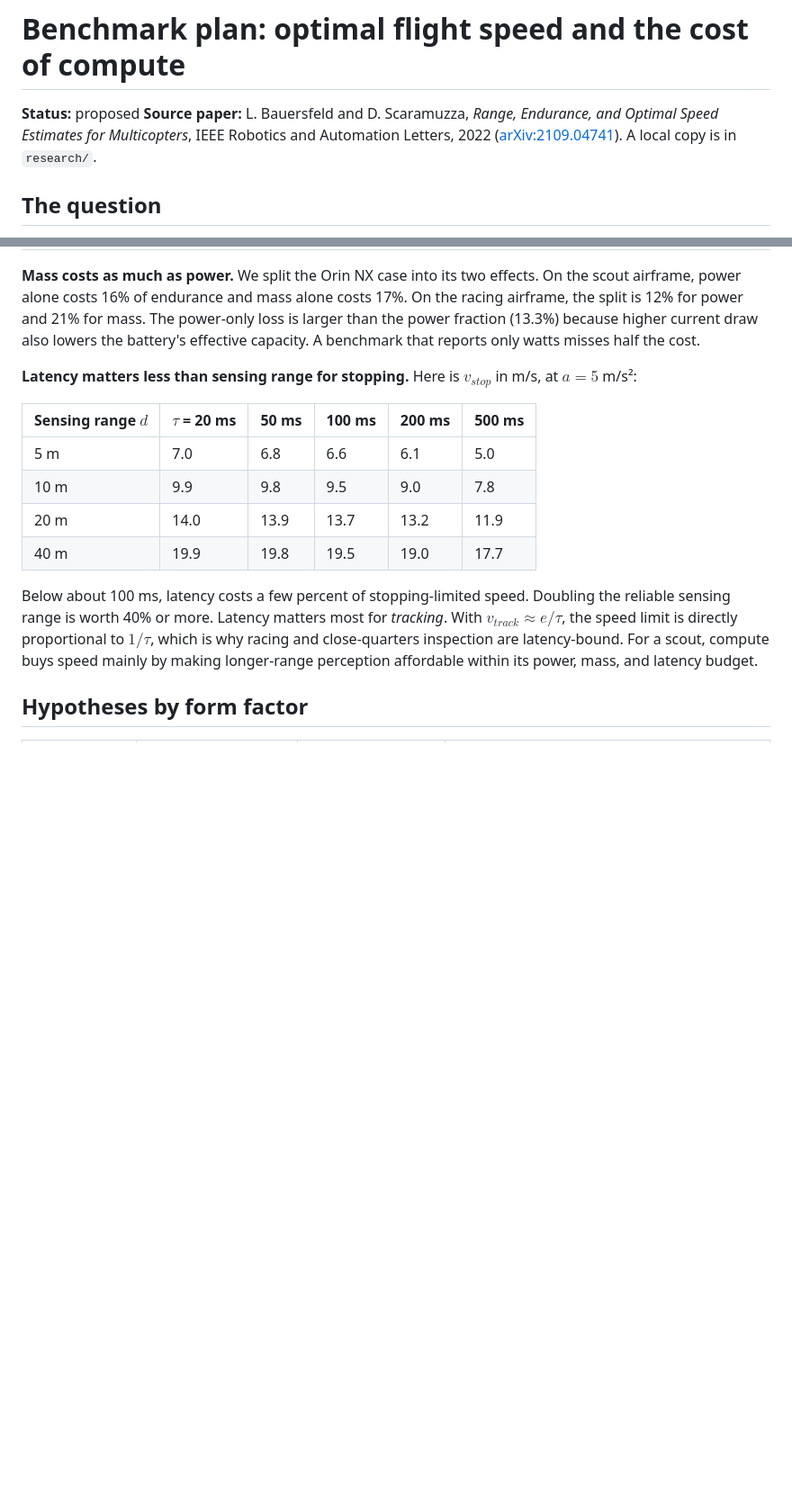
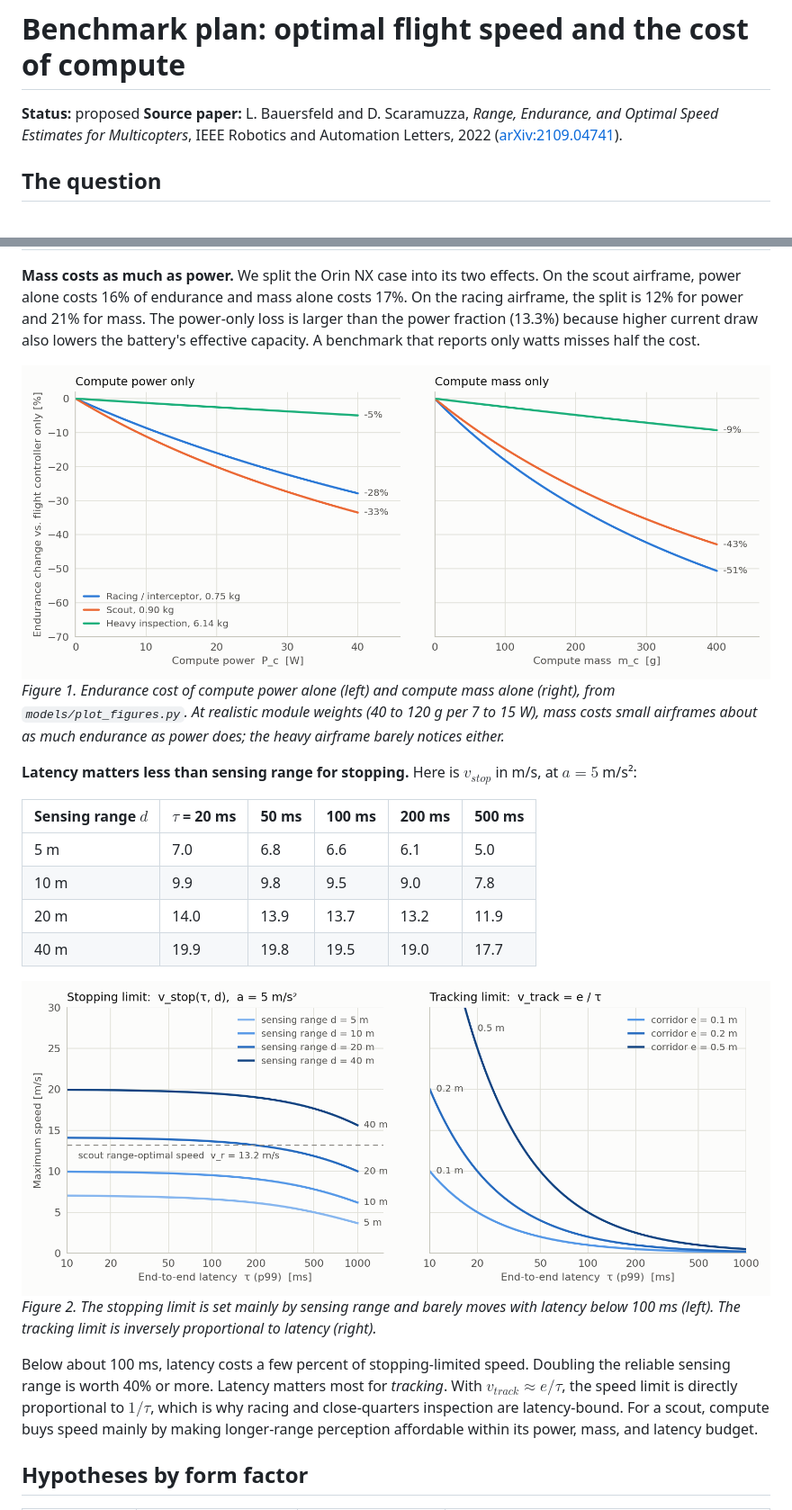
Before and after one commit to branes-ai/drone-capability, a Markdown page: docs/benchmarks/optimal-speed.md, 2 parts joined by grey strips. Shown at 90% size. Rendered like a GitHub page; pictures changed too: docs/benchmarks/img/endurance-cost-light.png (added), docs/benchmarks/img/speed-limits-light.png (added); blank space fills up the shorter version.

```diff
--- a/docs/benchmarks/optimal-speed.md
+++ b/docs/benchmarks/optimal-speed.md
@@ -1,7 +1,7 @@
 # Benchmark plan: optimal flight speed and the cost of compute
 
 **Status:** proposed
-**Source paper:** L. Bauersfeld and D. Scaramuzza, *Range, Endurance, and Optimal Speed Estimates for Multicopters*, IEEE Robotics and Automation Letters, 2022 ([arXiv:2109.04741](https://arxiv.org/abs/2109.04741)). A local copy is in `research/`.
+**Source paper:** L. Bauersfeld and D. Scaramuzza, *Range, Endurance, and Optimal Speed Estimates for Multicopters*, IEEE Robotics and Automation Letters, 2022 ([arXiv:2109.04741](https://arxiv.org/abs/2109.04741)).
 
 ## The question
 
@@ -109,6 +109,13 @@ These come from our implementation of the pen-and-paper algorithm ([`models/pen_
 
 **Mass costs as much as power.** We split the Orin NX case into its two effects. On the scout airframe, power alone costs 16% of endurance and mass alone costs 17%. On the racing airframe, the split is 12% for power and 21% for mass. The power-only loss is larger than the power fraction (13.3%) because higher current draw also lowers the battery's effective capacity. A benchmark that reports only watts misses half the cost.
 
+<picture>
+  <source media="(prefers-color-scheme: dark)" srcset="img/endurance-cost-dark.png">
+  <img alt="Endurance change versus compute power (left) and compute mass (right) for the racing/interceptor, scout, and heavy inspection airframes. At 40 W, endurance drops 28% (racing), 33% (scout), and 5% (heavy inspection); at 400 g, it drops 51%, 43%, and 9%." src="img/endurance-cost-light.png">
+</picture>
+
+*Figure 1. Endurance cost of compute power alone (left) and compute mass alone (right), from `models/plot_figures.py`. At realistic module weights (40 to 120 g per 7 to 15 W), mass costs small airframes about as much endurance as power does; the heavy airframe barely notices either.*
+
 **Latency matters less than sensing range for stopping.** Here is $v_{stop}$ in m/s, at $a = 5$ m/s²:
 
 | Sensing range $d$ | $\tau$ = 20 ms | 50 ms | 100 ms | 200 ms | 500 ms |
@@ -117,6 +124,13 @@ These come from our implementation of the pen-and-paper algorithm ([`models/pen_
 | 10 m | 9.9 | 9.8 | 9.5 | 9.0 | 7.8 |
 | 20 m | 14.0 | 13.9 | 13.7 | 13.2 | 11.9 |
 | 40 m | 19.9 | 19.8 | 19.5 | 19.0 | 17.7 |
+
+<picture>
+  <source media="(prefers-color-scheme: dark)" srcset="img/speed-limits-dark.png">
+  <img alt="Maximum speed versus end-to-end latency. Left: the stopping limit stays nearly flat below 100 ms and is set mainly by sensing range (5 to 40 m), with the scout range-optimal speed of 13.2 m/s marked. Right: the tracking limit e over tau falls steeply with latency for corridors of 0.1, 0.2, and 0.5 m." src="img/speed-limits-light.png">
+</picture>
+
+*Figure 2. The stopping limit is set mainly by sensing range and barely moves with latency below 100 ms (left). The tracking limit is inversely proportional to latency (right).*
 
 Below about 100 ms, latency costs a few percent of stopping-limited speed. Doubling the reliable sensing range is worth 40% or more. Latency matters most for *tracking*. With $v_{track} \approx e/\tau$, the speed limit is directly proportional to $1/\tau$, which is why racing and close-quarters inspection are latency-bound. For a scout, compute buys speed mainly by making longer-range perception affordable within its power, mass, and latency budget.
 
```
Also changed, not shown: other parts of docs/benchmarks/optimal-speed.md (+1 -1 lines), docs/benchmarks/img/endurance-cost-dark.png (added), docs/benchmarks/img/speed-limits-dark.png (added), 1 other file.
